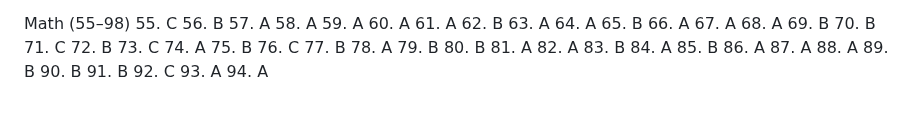
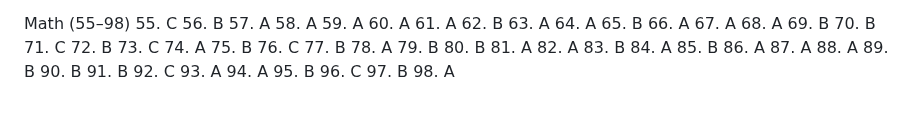
Before and after one commit to Rockypocky77/ChancifySATPrep, a Markdown page: sat3.md, the part around the change. GitHub-like rendering.

Commit message:
Fix sat3: Add missing Q95-98 answer keys

```diff
--- a/sat3.md
+++ b/sat3.md
@@ -893,3 +893,7 @@ Math (55–98)
 92. C
 93. A
 94. A
+95. B
+96. C
+97. B
+98. A
```
